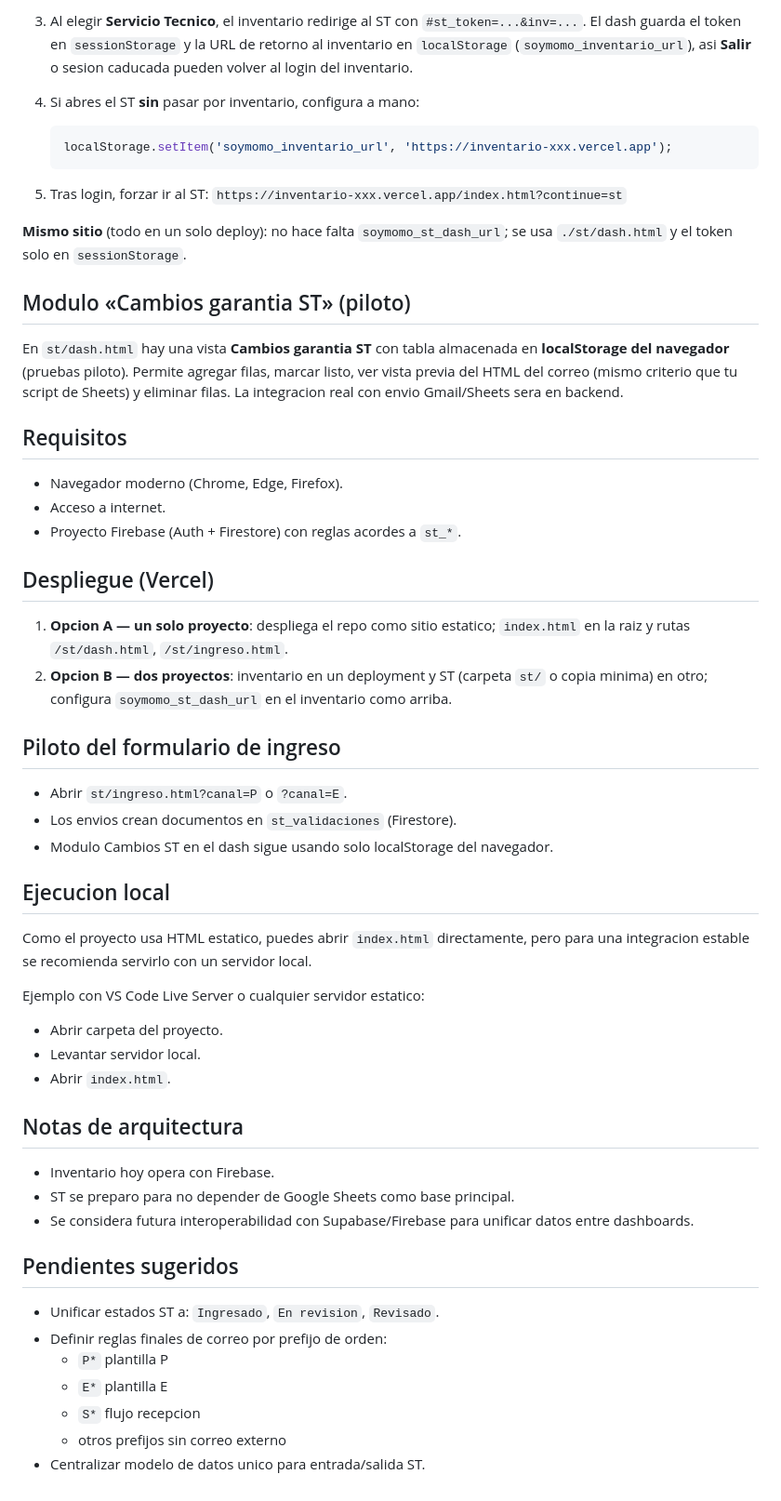
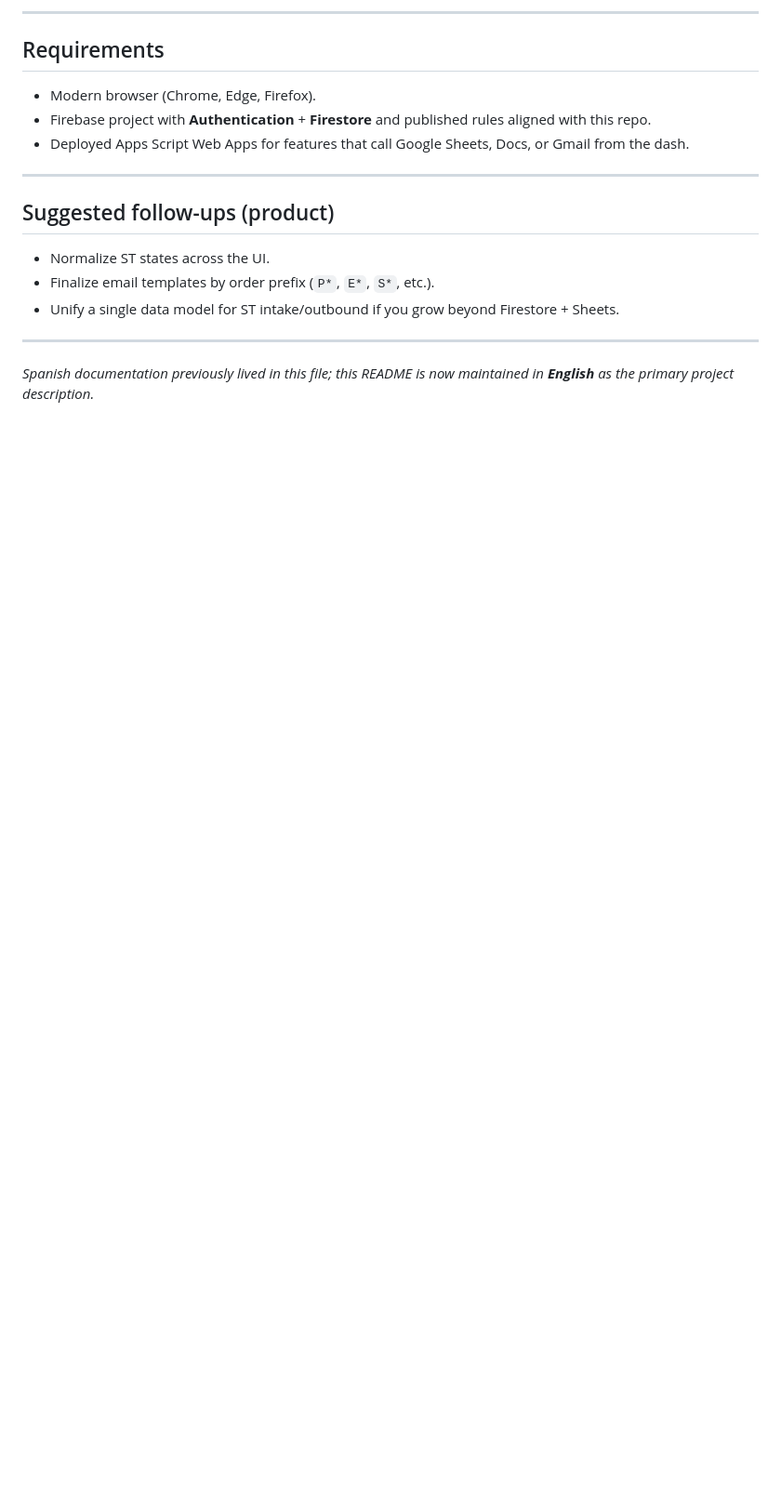
Before and after one commit to soportemomito/InventarioST, a Markdown page: README.md, the part around one of its changes. Shown at 93% size. GitHub-like rendering; blank space fills up the shorter version.

````diff
--- a/README.md
+++ b/README.md
@@ -110,58 +113,20 @@ Si el inventario esta en una URL (ej. `https://inventario-xxx.vercel.app`) y el
 
-3. Al elegir **Servicio Tecnico**, el inventario redirige al ST con `#st_token=...&inv=...`. El dash guarda el token en `sessionStorage` y la URL de retorno al inventario en `localStorage` (`soymomo_inventario_url`), asi **Salir** o sesion caducada pueden volver al login del inventario.
-4. Si abres el ST **sin** pasar por inventario, configura a mano:
+---
 
-   ```js
-   localStorage.setItem('soymomo_inventario_url', 'https://inventario-xxx.vercel.app');
-   ```
+## Requirements
 
-5. Tras login, forzar ir al ST: `https://inventario-xxx.vercel.app/index.html?continue=st`
+- Modern browser (Chrome, Edge, Firefox).
+- Firebase project with **Authentication** + **Firestore** and published rules aligned with this repo.
+- Deployed Apps Script Web Apps for features that call Google Sheets, Docs, or Gmail from the dash.
 
-**Mismo sitio** (todo en un solo deploy): no hace falta `soymomo_st_dash_url`; se usa `./st/dash.html` y el token solo en `sessionStorage`.
+---
 
-## Modulo «Cambios garantia ST» (piloto)
+## Suggested follow-ups (product)
 
-En `st/dash.html` hay una vista **Cambios garantia ST** con tabla almacenada en **localStorage del navegador** (pruebas piloto). Permite agregar filas, marcar listo, ver vista previa del HTML del correo (mismo criterio que tu script de Sheets) y eliminar filas. La integracion real con envio Gmail/Sheets sera en backend.
+- Normalize ST states across the UI.
+- Finalize email templates by order prefix (`P*`, `E*`, `S*`, etc.).
+- Unify a single data model for ST intake/outbound if you grow beyond Firestore + Sheets.
 
-## Requisitos
+---
 
-- Navegador moderno (Chrome, Edge, Firefox).
-- Acceso a internet.
-- Proyecto Firebase (Auth + Firestore) con reglas acordes a `st_*`.
-
-## Despliegue (Vercel)
-
-1. **Opcion A — un solo proyecto**: despliega el repo como sitio estatico; `index.html` en la raiz y rutas `/st/dash.html`, `/st/ingreso.html`.
-2. **Opcion B — dos proyectos**: inventario en un deployment y ST (carpeta `st/` o copia minima) en otro; configura `soymomo_st_dash_url` en el inventario como arriba.
-
-## Piloto del formulario de ingreso
-
-- Abrir `st/ingreso.html?canal=P` o `?canal=E`.
-- Los envios crean documentos en `st_validaciones` (Firestore).
-- Modulo Cambios ST en el dash sigue usando solo localStorage del navegador.
-
-## Ejecucion local
-
-Como el proyecto usa HTML estatico, puedes abrir `index.html` directamente, pero para una integracion estable se recomienda servirlo con un servidor local.
-
-Ejemplo con VS Code Live Server o cualquier servidor estatico:
-
-- Abrir carpeta del proyecto.
-- Levantar servidor local.
-- Abrir `index.html`.
-
-## Notas de arquitectura
-
-- Inventario hoy opera con Firebase.
-- ST se preparo para no depender de Google Sheets como base principal.
-- Se considera futura interoperabilidad con Supabase/Firebase para unificar datos entre dashboards.
-
-## Pendientes sugeridos
-
-- Unificar estados ST a: `Ingresado`, `En revision`, `Revisado`.
-- Definir reglas finales de correo por prefijo de orden:
-  - `P*` plantilla P
-  - `E*` plantilla E
-  - `S*` flujo recepcion
-  - otros prefijos sin correo externo
-- Centralizar modelo de datos unico para entrada/salida ST.
+*Spanish documentation previously lived in this file; this README is now maintained in **English** as the primary project description.*
````
Also changed, not shown: other parts of README.md (+77 -74 lines).
